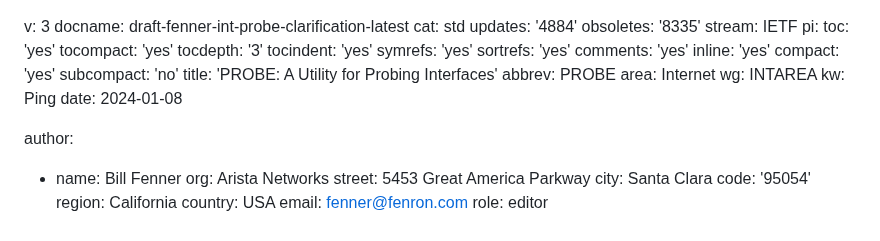
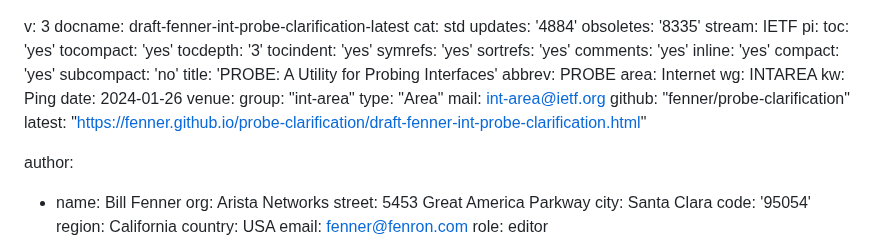
Before and after one commit to fenner/probe-clarification, a Markdown page: draft-fenner-int-probe-clarification.md, the part around the change. Rendered like a GitHub page.

Commit message:
Attempt at venue metadata

```diff
--- a/draft-fenner-int-probe-clarification.md
+++ b/draft-fenner-int-probe-clarification.md
@@ -21,7 +21,13 @@ abbrev: PROBE
 area: Internet
 wg: INTAREA
 kw: Ping
-date: 2024-01-08
+date: 2024-01-26
+venue:
+  group: "int-area"
+  type: "Area"
+  mail: int-area@ietf.org
+  github: "fenner/probe-clarification"
+  latest: "https://fenner.github.io/probe-clarification/draft-fenner-int-probe-clarification.html"
 
 author:
 - name: Bill Fenner
```
